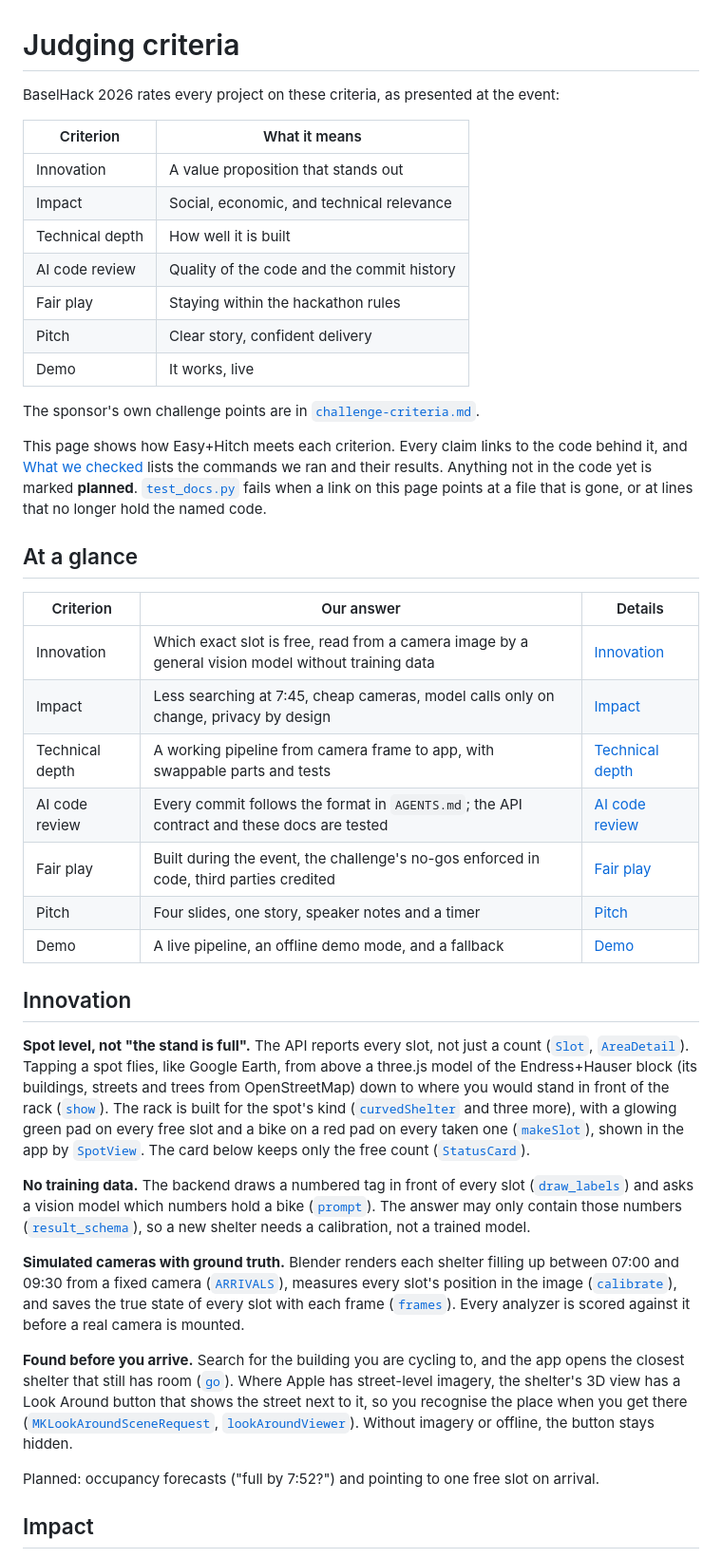
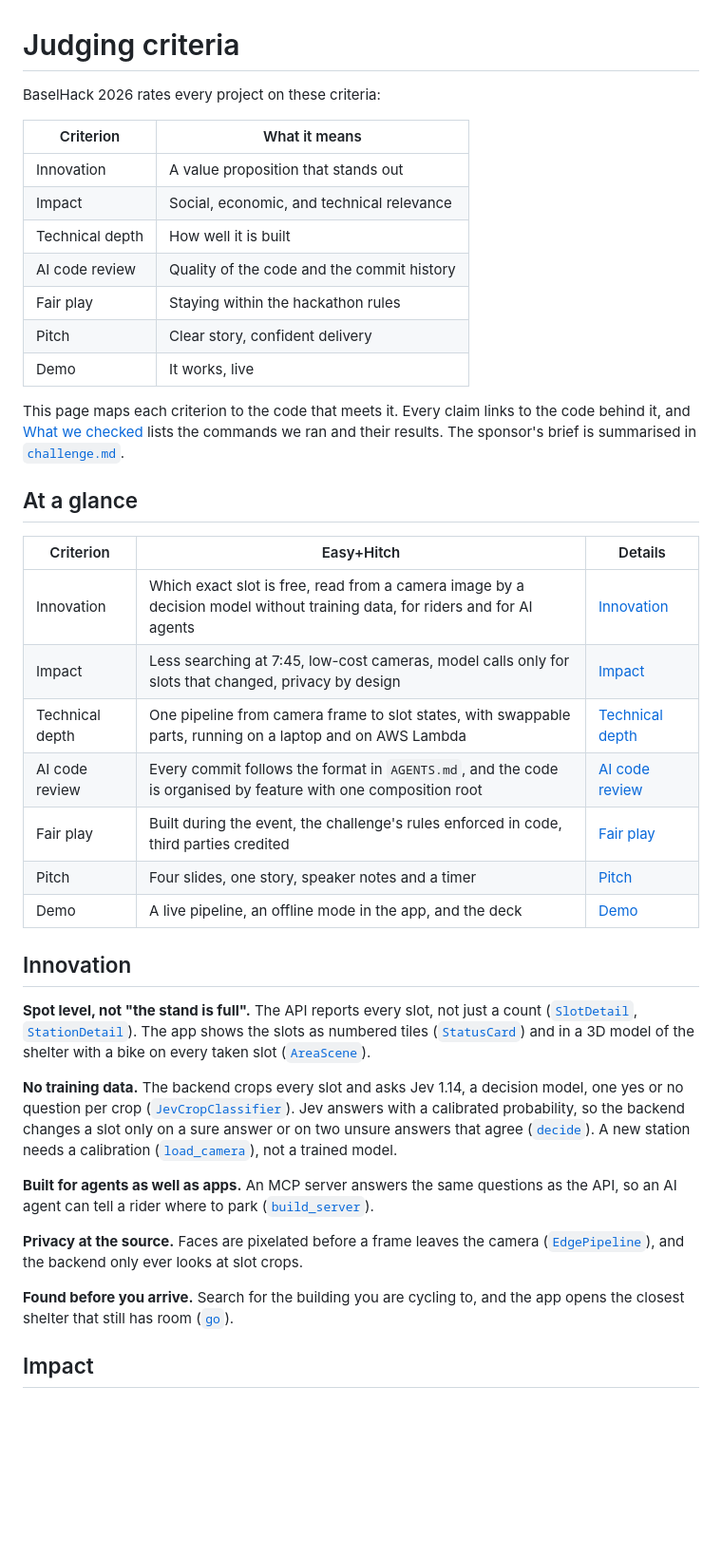
Before and after one commit to juliuspor/Basel-Hack-2026, a Markdown page: documentation/judging.md, the part around one of its changes. Shown at 95% size. GitHub-like rendering; blank space fills up the shorter version.

```diff
--- a/documentation/judging.md
+++ b/documentation/judging.md
@@ -1,6 +1,6 @@
 # Judging criteria
 
-BaselHack 2026 rates every project on these criteria, as presented at the event:
+BaselHack 2026 rates every project on these criteria:
 
 | Criterion | What it means |
 |---|---|
@@ -12,69 +12,53 @@ BaselHack 2026 rates every project on these criteria, as presented at the event:
 | Pitch | Clear story, confident delivery |
 | Demo | It works, live |
 
-The sponsor's own challenge points are in [`challenge-criteria.md`](challenge-criteria.md).
-
-This page shows how Easy+Hitch meets each criterion. Every claim links to the
-code behind it, and [What we checked](#what-we-checked) lists the commands we
-ran and their results. Anything not in the code yet is marked **planned**.
-[`test_docs.py`](../code/backend/tests/test_docs.py) fails when a link on this
-page points at a file that is gone, or at lines that no longer hold the named
-code.
+This page maps each criterion to the code that meets it. Every claim links to
+the code behind it, and [What we checked](#what-we-checked) lists the commands
+we ran and their results. The sponsor's brief is summarised in
+[`challenge.md`](challenge.md).
 
 ## At a glance
 
-| Criterion | Our answer | Details |
+| Criterion | Easy+Hitch | Details |
 |---|---|---|
-| Innovation | Which exact slot is free, read from a camera image by a general vision model without training data | [Innovation](#innovation) |
-| Impact | Less searching at 7:45, cheap cameras, model calls only on change, privacy by design | [Impact](#impact) |
-| Technical depth | A working pipeline from camera frame to app, with swappable parts and tests | [Technical depth](#technical-depth) |
-| AI code review | Every commit follows the format in `AGENTS.md`; the API contract and these docs are tested | [AI code review](#ai-code-review) |
-| Fair play | Built during the event, the challenge's no-gos enforced in code, third parties credited | [Fair play](#fair-play) |
+| Innovation | Which exact slot is free, read from a camera image by a decision model without training data, for riders and for AI agents | [Innovation](#innovation) |
+| Impact | Less searching at 7:45, low-cost cameras, model calls only for slots that changed, privacy by design | [Impact](#impact) |
+| Technical depth | One pipeline from camera frame to slot states, with swappable parts, running on a laptop and on AWS Lambda | [Technical depth](#technical-depth) |
+| AI code review | Every commit follows the format in `AGENTS.md`, and the code is organised by feature with one composition root | [AI code review](#ai-code-review) |
+| Fair play | Built during the event, the challenge's rules enforced in code, third parties credited | [Fair play](#fair-play) |
 | Pitch | Four slides, one story, speaker notes and a timer | [Pitch](#pitch) |
-| Demo | A live pipeline, an offline demo mode, and a fallback | [Demo](#demo) |
+| Demo | A live pipeline, an offline mode in the app, and the deck | [Demo](#demo) |
 
 ## Innovation
 
 **Spot level, not "the stand is full".** The API reports every slot, not just
-a count ([`Slot`](../code/backend/schemas.py#L31-L34),
-[`AreaDetail`](../code/backend/schemas.py#L37-L42)). Tapping a spot flies,
-like Google Earth, from above a three.js model of the Endress+Hauser block
-(its buildings, streets and trees from OpenStreetMap) down to where you would
-stand in front of the rack ([`show`](../code/ios/BikeSlot/Spot/spot.js#L187-L234)).
-The rack is built for the spot's kind
-([`curvedShelter`](../code/ios/BikeSlot/Spot/spot.js#L461-L490) and three
-more), with a glowing green pad on every free slot and a bike on a red pad on every taken one
-([`makeSlot`](../code/ios/BikeSlot/Spot/spot.js#L247-L264)), shown in the app by
-[`SpotView`](../code/ios/BikeSlot/SpotView.swift#L9-L74). The card below keeps
-only the free count ([`StatusCard`](../code/ios/BikeSlot/AreaDetailScreen.swift#L53-L86)).
+a count ([`SlotDetail`](../code/backend/availability/views.py#L34-L38),
+[`StationDetail`](../code/backend/availability/views.py#L41-L51)). The app
+shows the slots as numbered tiles
+([`StatusCard`](../code/ios/BikeSlot/AreaDetailScreen.swift#L51-L92)) and in a
+3D model of the shelter with a bike on every taken slot
+([`AreaScene`](../code/ios/BikeSlot/AreaScene.swift#L4-L84)).
 
-**No training data.** The backend draws a numbered tag in front of every slot
-([`draw_labels`](../code/backend/providers/base.py#L44-L55)) and asks a vision
-model which numbers hold a bike
-([`prompt`](../code/backend/providers/base.py#L69-L77)). The answer may only
-contain those numbers ([`result_schema`](../code/backend/providers/base.py#L80-L90)),
-so a new shelter needs a calibration, not a trained model.
+**No training data.** The backend crops every slot and asks Jev 1.14, a
+decision model, one yes or no question per crop
+([`JevCropClassifier`](../code/backend/classification/jev.py#L34-L64)). Jev
+answers with a calibrated probability, so the backend changes a slot only on a
+sure answer or on two unsure answers that agree
+([`decide`](../code/backend/occupancy/decider.py#L14-L25)). A new station
+needs a calibration ([`load_camera`](../code/backend/cameras/camera.py#L51-L65)),
+not a trained model.
 
-**Simulated cameras with ground truth.** Blender renders each shelter filling
-up between 07:00 and 09:30 from a fixed camera
-([`ARRIVALS`](../code/scene-generator/render_frames.py#L28-L29)), measures
-every slot's position in the image
-([`calibrate`](../code/scene-generator/render_frames.py#L80-L98)), and saves
-the true state of every slot with each frame
-([`frames`](../code/scene-generator/render_frames.py#L140-L153)). Every
-analyzer is scored against it before a real camera is mounted.
+**Built for agents as well as apps.** An MCP server answers the same questions
+as the API, so an AI agent can tell a rider where to park
+([`build_server`](../code/backend/availability/mcp_server.py#L31-L58)).
+
+**Privacy at the source.** Faces are pixelated before a frame leaves the
+camera ([`EdgePipeline`](../code/edge/pipeline.py#L26-L53)), and the backend
+only ever looks at slot crops.
 
 **Found before you arrive.** Search for the building you are cycling to, and
 the app opens the closest shelter that still has room
-([`go`](../code/ios/BikeSlot/MapScreen.swift#L93-L103)). Where Apple has
-street-level imagery, the shelter's 3D view has a Look Around button that shows
-the street next to it, so you recognise the place when you get there
-([`MKLookAroundSceneRequest`](../code/ios/BikeSlot/AreaDetailScreen.swift#L44-L48),
-[`lookAroundViewer`](../code/ios/BikeSlot/AreaDetailScreen.swift#L35-L43)).
-Without imagery or offline, the button stays hidden.
-
-Planned: occupancy forecasts ("full by 7:52?") and pointing to one free slot
-on arrival.
+([`go`](../code/ios/BikeSlot/MapScreen.swift#L93-L103)).
 
 ## Impact
 
```
Also changed, not shown: other parts of documentation/judging.md (+134 -174 lines).
